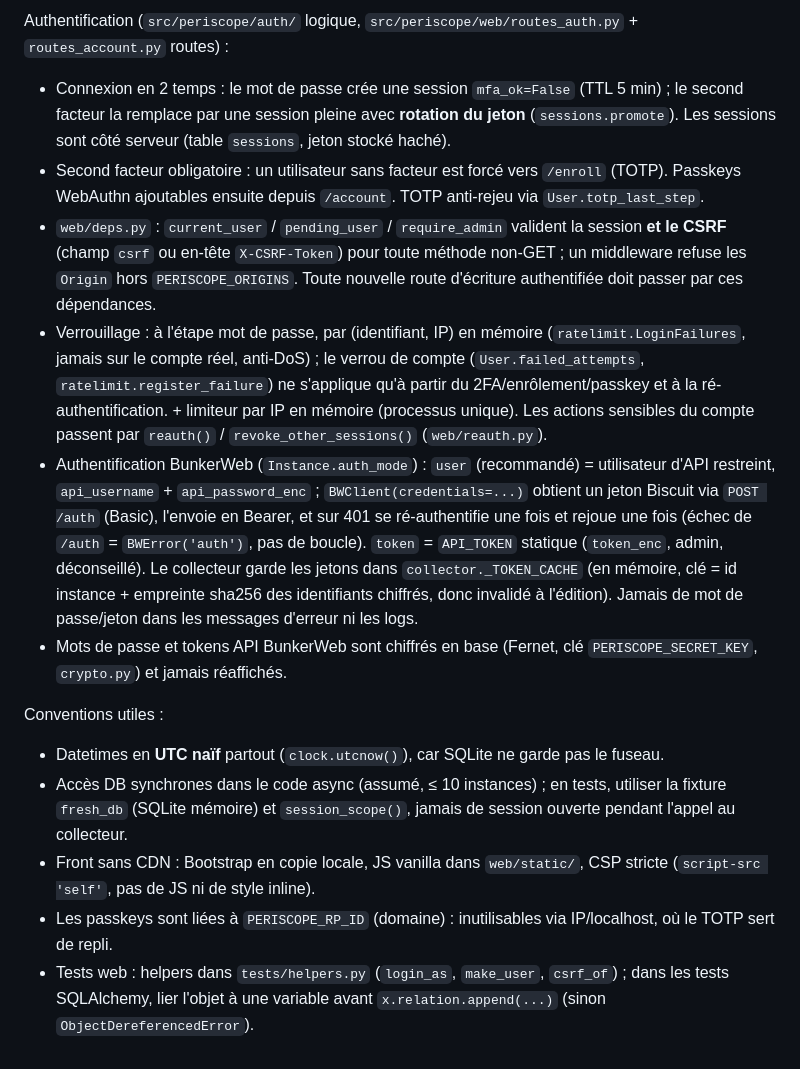
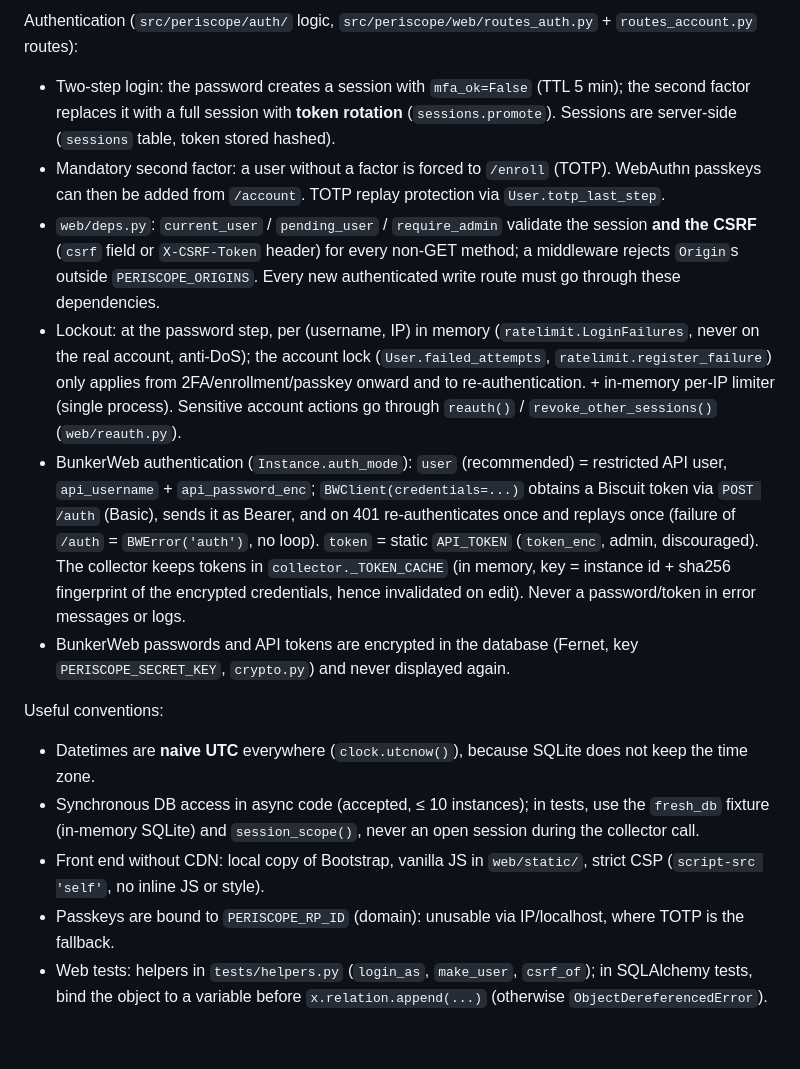
Before and after one commit to Lixeas/periscope-for-bunkerweb, a Markdown page: CLAUDE.md, the part around one of its changes. GitHub-like rendering.

```diff
--- a/CLAUDE.md
+++ b/CLAUDE.md
@@ -42,15 +42,15 @@ Rôles : une instance Periscope = un endpoint d'API BunkerWeb, donc le **schedul
 
-Authentification (`src/periscope/auth/` logique, `src/periscope/web/routes_auth.py` + `routes_account.py` routes) :
-- Connexion en 2 temps : le mot de passe crée une session `mfa_ok=False` (TTL 5 min) ; le second facteur la remplace par une session pleine avec **rotation du jeton** (`sessions.promote`). Les sessions sont côté serveur (table `sessions`, jeton stocké haché).
-- Second facteur obligatoire : un utilisateur sans facteur est forcé vers `/enroll` (TOTP). Passkeys WebAuthn ajoutables ensuite depuis `/account`. TOTP anti-rejeu via `User.totp_last_step`.
-- `web/deps.py` : `current_user` / `pending_user` / `require_admin` valident la session **et le CSRF** (champ `csrf` ou en-tête `X-CSRF-Token`) pour toute méthode non-GET ; un middleware refuse les `Origin` hors `PERISCOPE_ORIGINS`. Toute nouvelle route d'écriture authentifiée doit passer par ces dépendances.
-- Verrouillage : à l'étape mot de passe, par (identifiant, IP) en mémoire (`ratelimit.LoginFailures`, jamais sur le compte réel, anti-DoS) ; le verrou de compte (`User.failed_attempts`, `ratelimit.register_failure`) ne s'applique qu'à partir du 2FA/enrôlement/passkey et à la ré-authentification. + limiteur par IP en mémoire (processus unique). Les actions sensibles du compte passent par `reauth()` / `revoke_other_sessions()` (`web/reauth.py`).
-- Authentification BunkerWeb (`Instance.auth_mode`) : `user` (recommandé) = utilisateur d'API restreint, `api_username` + `api_password_enc` ; `BWClient(credentials=...)` obtient un jeton Biscuit via `POST /auth` (Basic), l'envoie en Bearer, et sur 401 se ré-authentifie une fois et rejoue une fois (échec de `/auth` = `BWError('auth')`, pas de boucle). `token` = `API_TOKEN` statique (`token_enc`, admin, déconseillé). Le collecteur garde les jetons dans `collector._TOKEN_CACHE` (en mémoire, clé = id instance + empreinte sha256 des identifiants chiffrés, donc invalidé à l'édition). Jamais de mot de passe/jeton dans les messages d'erreur ni les logs.
-- Mots de passe et tokens API BunkerWeb sont chiffrés en base (Fernet, clé `PERISCOPE_SECRET_KEY`, `crypto.py`) et jamais réaffichés.
+Authentication (`src/periscope/auth/` logic, `src/periscope/web/routes_auth.py` + `routes_account.py` routes):
+- Two-step login: the password creates a session with `mfa_ok=False` (TTL 5 min); the second factor replaces it with a full session with **token rotation** (`sessions.promote`). Sessions are server-side (`sessions` table, token stored hashed).
+- Mandatory second factor: a user without a factor is forced to `/enroll` (TOTP). WebAuthn passkeys can then be added from `/account`. TOTP replay protection via `User.totp_last_step`.
+- `web/deps.py`: `current_user` / `pending_user` / `require_admin` validate the session **and the CSRF** (`csrf` field or `X-CSRF-Token` header) for every non-GET method; a middleware rejects `Origin`s outside `PERISCOPE_ORIGINS`. Every new authenticated write route must go through these dependencies.
+- Lockout: at the password step, per (username, IP) in memory (`ratelimit.LoginFailures`, never on the real account, anti-DoS); the account lock (`User.failed_attempts`, `ratelimit.register_failure`) only applies from 2FA/enrollment/passkey onward and to re-authentication. + in-memory per-IP limiter (single process). Sensitive account actions go through `reauth()` / `revoke_other_sessions()` (`web/reauth.py`).
+- BunkerWeb authentication (`Instance.auth_mode`): `user` (recommended) = restricted API user, `api_username` + `api_password_enc`; `BWClient(credentials=...)` obtains a Biscuit token via `POST /auth` (Basic), sends it as Bearer, and on 401 re-authenticates once and replays once (failure of `/auth` = `BWError('auth')`, no loop). `token` = static `API_TOKEN` (`token_enc`, admin, discouraged). The collector keeps tokens in `collector._TOKEN_CACHE` (in memory, key = instance id + sha256 fingerprint of the encrypted credentials, hence invalidated on edit). Never a password/token in error messages or logs.
+- BunkerWeb passwords and API tokens are encrypted in the database (Fernet, key `PERISCOPE_SECRET_KEY`, `crypto.py`) and never displayed again.
 
-Conventions utiles :
-- Datetimes en **UTC naïf** partout (`clock.utcnow()`), car SQLite ne garde pas le fuseau.
-- Accès DB synchrones dans le code async (assumé, ≤ 10 instances) ; en tests, utiliser la fixture `fresh_db` (SQLite mémoire) et `session_scope()`, jamais de session ouverte pendant l'appel au collecteur.
-- Front sans CDN : Bootstrap en copie locale, JS vanilla dans `web/static/`, CSP stricte (`script-src 'self'`, pas de JS ni de style inline).
-- Les passkeys sont liées à `PERISCOPE_RP_ID` (domaine) : inutilisables via IP/localhost, où le TOTP sert de repli.
-- Tests web : helpers dans `tests/helpers.py` (`login_as`, `make_user`, `csrf_of`) ; dans les tests SQLAlchemy, lier l'objet à une variable avant `x.relation.append(...)` (sinon `ObjectDereferencedError`).
+Useful conventions:
+- Datetimes are **naive UTC** everywhere (`clock.utcnow()`), because SQLite does not keep the time zone.
+- Synchronous DB access in async code (accepted, ≤ 10 instances); in tests, use the `fresh_db` fixture (in-memory SQLite) and `session_scope()`, never an open session during the collector call.
+- Front end without CDN: local copy of Bootstrap, vanilla JS in `web/static/`, strict CSP (`script-src 'self'`, no inline JS or style).
+- Passkeys are bound to `PERISCOPE_RP_ID` (domain): unusable via IP/localhost, where TOTP is the fallback.
+- Web tests: helpers in `tests/helpers.py` (`login_as`, `make_user`, `csrf_of`); in SQLAlchemy tests, bind the object to a variable before `x.relation.append(...)` (otherwise `ObjectDereferencedError`).
```
Also changed, not shown: other parts of CLAUDE.md (+18 -18 lines).
